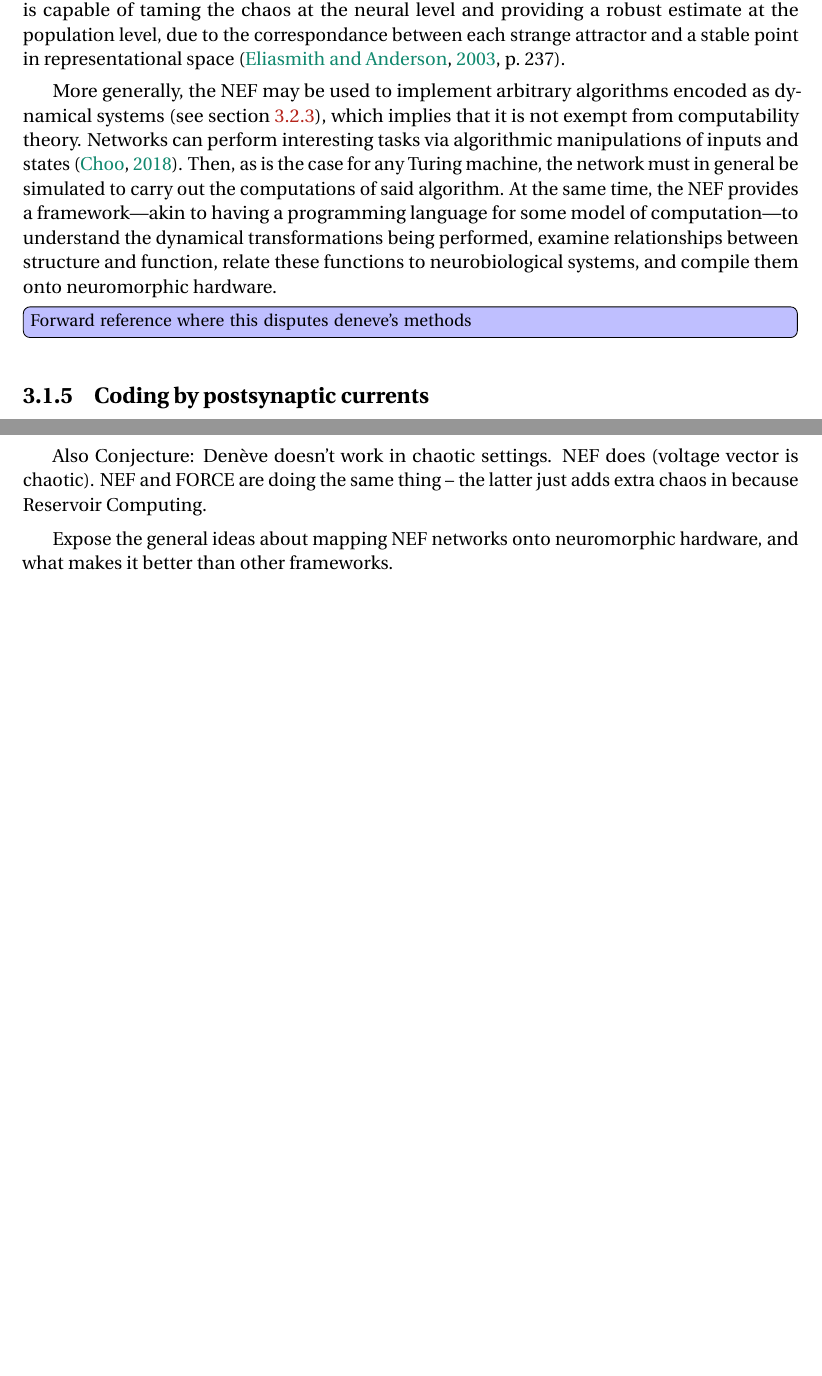
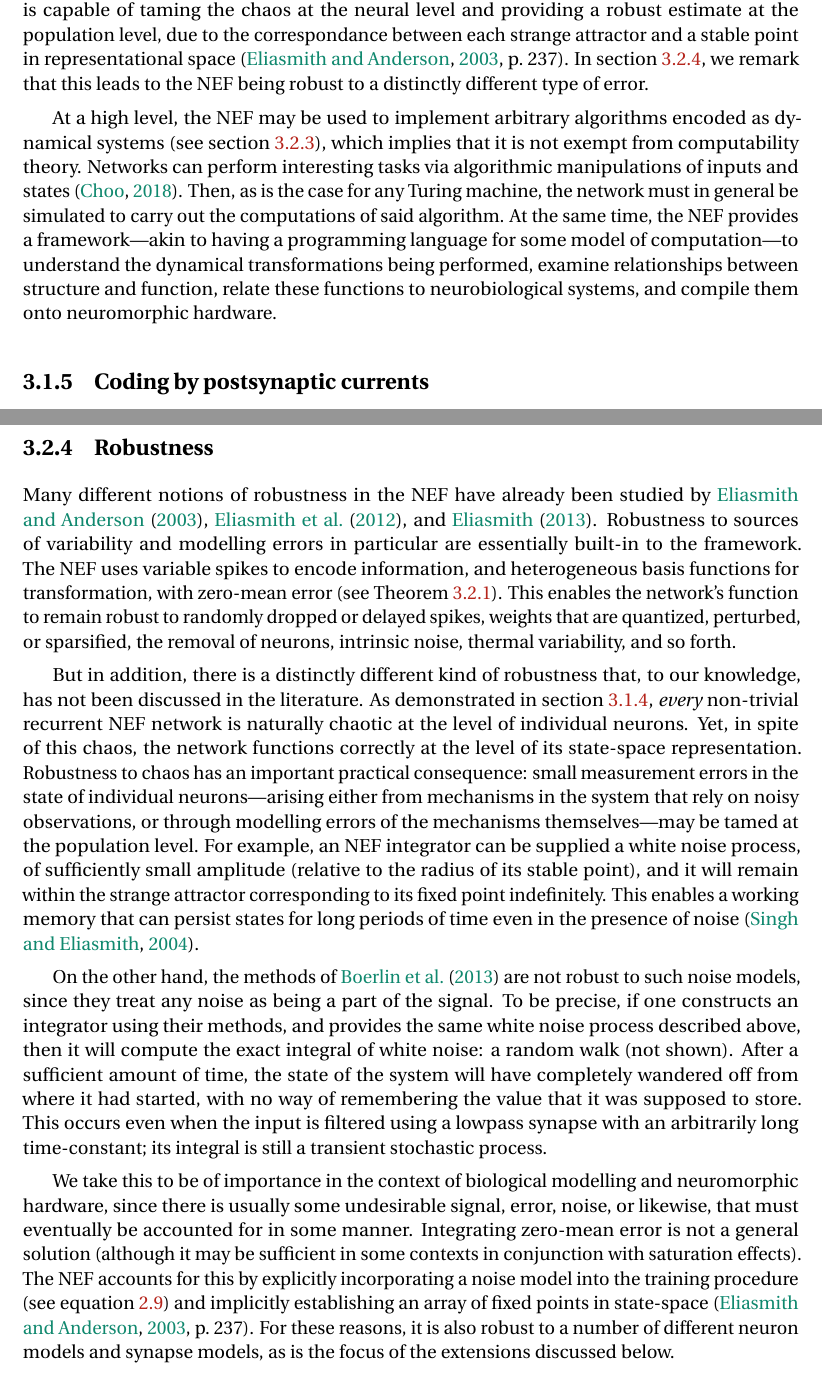
Before and after one commit to arvoelke/phd, a LaTeX thesis (paper/phd.tex, which reads paper/phd-analysis.tex): two parts of pages 75 and 96 of 234 before the commit and two parts of pages 74 and 95 of 234 after it, joined at a grey line, cut so that both start at the same text, the shorter picture padded with empty space. Compiled offline with pdfLaTeX; a missing bibliography style is replaced by a similar one.

Commit message:
Robustness

```diff
--- a/paper/phd-analysis.tex
+++ b/paper/phd-analysis.tex
@@ -134,13 +134,12 @@ be the difference in representational state and neural state, respectively.
 We find that $\Delta$ remains bounded above by the accuracy of neural representation, as expected.
 However, $\delta$ diverges exponentially over time, indicating that the neural states are within a strange attractor (the Lyapunov exponent $\lambda \approx 8.9$\,s${}^{-1}$ gives the exponential rate of divergence); the voltage vectors are tracing out a fractal manifold embedded within an $n$-dimensional space that cannot be predicted beyond a time-horizon on the order of $\bigoh{\lambda^{-1}} \approx 0.1$\,s.
 Despite this, the NEF is capable of taming the chaos at the neural level and providing a robust estimate at the population level, due to the correspondance between each strange attractor and a stable point in representational space~\citep[][p.~237]{eliasmith2003a}.
+In section~\ref{sec:nef-robustness}, we remark that this leads to the NEF being robust to a distinctly different type of error.
 
-More generally, the NEF may be used to implement arbitrary algorithms encoded as dynamical systems (see section~\ref{sec:nef-turing}), which implies that it is not exempt from computability theory.
+At a high level, the NEF may be used to implement arbitrary algorithms encoded as dynamical systems (see section~\ref{sec:nef-turing}), which implies that it is not exempt from computability theory.
 Networks can perform interesting tasks via algorithmic manipulations of inputs and states~\citep{choo2018}.
 Then, as is the case for any Turing machine, the network must in general be simulated to carry out the computations of said algorithm.
 At the same time, the NEF provides a framework---akin to having a programming language for some model of computation---to understand the dynamical transformations being performed, examine relationships between structure and function, relate these functions to neurobiological systems, and compile them onto neuromorphic hardware.
-
-\TODO{Forward reference where this disputes deneve's methods}
 
 \iffalse
 \subsection{Continuous-Time and Discrete-Time}
@@ -741,14 +740,27 @@ The following sections are concerned with the robustness and extensibility of th
 \subsection{Robustness}
 \label{sec:nef-robustness}
 
-Robustness to noise.
+Many different notions of robustness in the NEF have already been studied by \citet{eliasmith2003a}, \citet{eliasmith2012}, and \citet{eliasmith2013build}.
+Robustness to sources of variability and modelling errors in particular are essentially built-in to the framework.
+The NEF uses variable spikes to encode information, and heterogeneous basis functions for transformation, with zero-mean error (see Theorem~\ref{thm:correctness}).
+This enables the network's function to remain robust to randomly dropped or delayed spikes, weights that are quantized, perturbed, or sparsified, the removal of neurons, intrinsic noise, thermal variability, and so forth.
 
-Also Conjecture: Den\`eve doesn't work in chaotic settings. NEF does (voltage vector is chaotic). NEF and FORCE are doing the same thing -- the latter just adds extra chaos in because Reservoir Computing.
+But in addition, there is a distinctly different kind of robustness that, to our knowledge, has not been discussed in the literature.
+As demonstrated in section~\ref{sec:chaos}, \emph{every} non-trivial recurrent NEF network is naturally chaotic at the level of individual neurons.
+Yet, in spite of this chaos, the network functions correctly at the level of its state-space representation.
+Robustness to chaos has an important practical consequence: small measurement errors in the state of individual neurons---arising either from mechanisms in the system that rely on noisy observations, or through modelling errors of the mechanisms themselves---may be tamed at the population level.
+For example, an NEF integrator can be supplied a white noise process, of sufficiently small amplitude (relative to the radius of its stable point), and it will remain within the strange attractor corresponding to its fixed point indefinitely.
+This enables a working memory that can persist states for long periods of time even in the presence of noise~\citep{singh2004}.
 
+On the other hand, the methods of \citet{boerlin2013predictive} are not robust to such noise models, since they treat any noise as being a part of the signal.
+To be precise, if one constructs an integrator using their methods, and provides the same white noise process described above, then it will compute the exact integral of white noise: a random walk (not shown).
+After a sufficient amount of time, the state of the system will have completely wandered off from where it had started, with no way of remembering the value that it was supposed to store.
+This occurs even when the input is filtered using a lowpass synapse with an arbitrarily long time-constant; its integral is still a transient stochastic process.
 
-
-Expose the general ideas about mapping NEF networks onto neuromorphic hardware, and what makes it better than other frameworks.
-
+We take this to be of importance in the context of biological modelling and neuromorphic hardware, since there is usually some undesirable signal, error, noise, or likewise, that must eventually be accounted for in some manner.
+Integrating zero-mean error is not a general solution (although it may be sufficient in some contexts in conjunction with saturation effects).
+The NEF accounts for this by explicitly incorporating a noise model into the training procedure (see equation~\ref{eq:decoder_solution}) and implicitly establishing an array of fixed points in state-space~\citep[][p.~237]{eliasmith2003a}.
+For these reasons, it is also robust to a number of different neuron models and synapse models, as is the focus of the extensions discussed below.
 
 \subsection{Extensibility}
 \label{sec:nef-extensibility}
```
